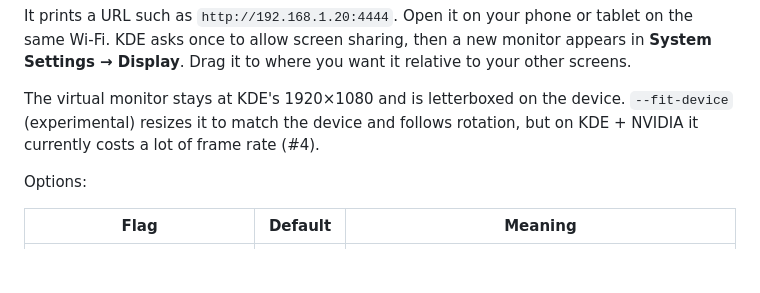
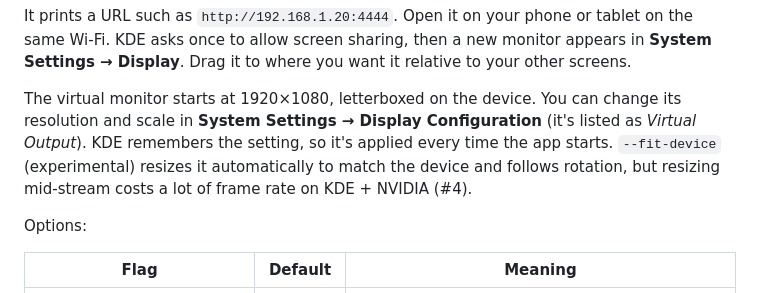
Before and after one commit to janders1993/Linaux-Screen, a Markdown page: README.md, the part around the change. Drawn GitHub-style; blank space fills up the shorter version.

Commit message:
README: KDE remembers the virtual monitor's resolution and scale
Co-Authored-By: Claude Opus 5.5 <noreply@anthropic.com>
Claude-Session: https://claude.ai/code/session_01XnEqaVojLFnjqkgdaj6roC

```diff
--- a/README.md
+++ b/README.md
@@ -99,7 +99,7 @@ distrobox enter linaux -- cp /usr/lib64/gstreamer-1.0/libgstnice.so ~/.local/sha
 
 It prints a URL such as `http://192.168.1.20:4444`. Open it on your phone or tablet on the same Wi-Fi. KDE asks once to allow screen sharing, then a new monitor appears in **System Settings → Display**. Drag it to where you want it relative to your other screens.
 
-The virtual monitor stays at KDE's 1920×1080 and is letterboxed on the device. `--fit-device` (experimental) resizes it to match the device and follows rotation, but on KDE + NVIDIA it currently costs a lot of frame rate (#4).
+The virtual monitor starts at 1920×1080, letterboxed on the device. You can change its resolution and scale in **System Settings → Display Configuration** (it's listed as *Virtual Output*). KDE remembers the setting, so it's applied every time the app starts. `--fit-device` (experimental) resizes it automatically to match the device and follows rotation, but resizing mid-stream costs a lot of frame rate on KDE + NVIDIA (#4).
 
 Options:
 
```
